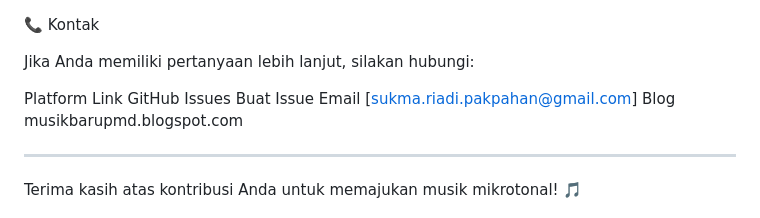
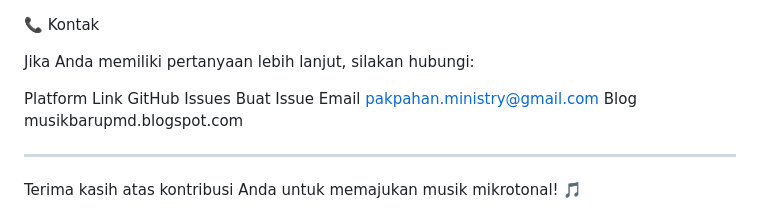
Before and after one commit to SRPakpahanSST/pmd-musik-12tet, a Markdown page: CONTRIBUTING.md, the part around the change. Rendered like a GitHub page.

```diff
--- a/CONTRIBUTING.md
+++ b/CONTRIBUTING.md
@@ -360,7 +360,7 @@ Jika Anda memiliki pertanyaan lebih lanjut, silakan hubungi:
 
 Platform Link
 GitHub Issues Buat Issue
-Email [sukma.riadi.pakpahan@gmail.com]
+Email pakpahan.ministry@gmail.com
 Blog musikbarupmd.blogspot.com
 
 ---
```
